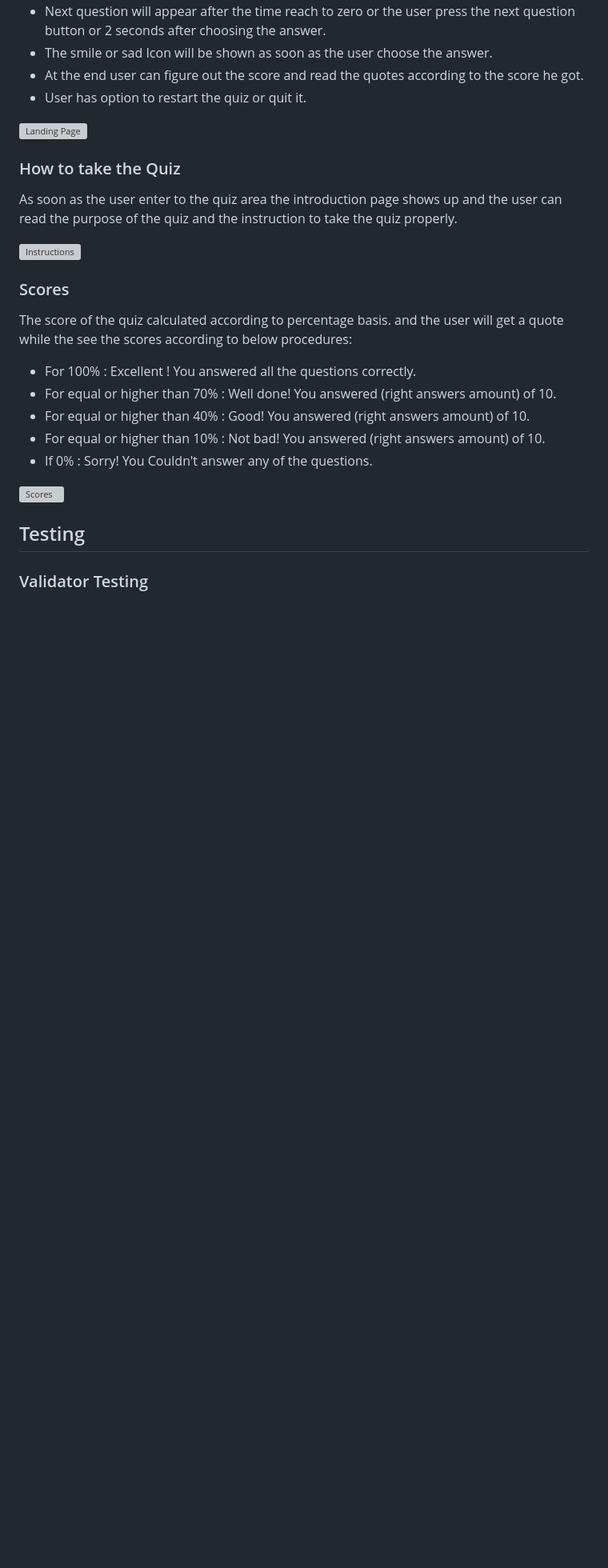
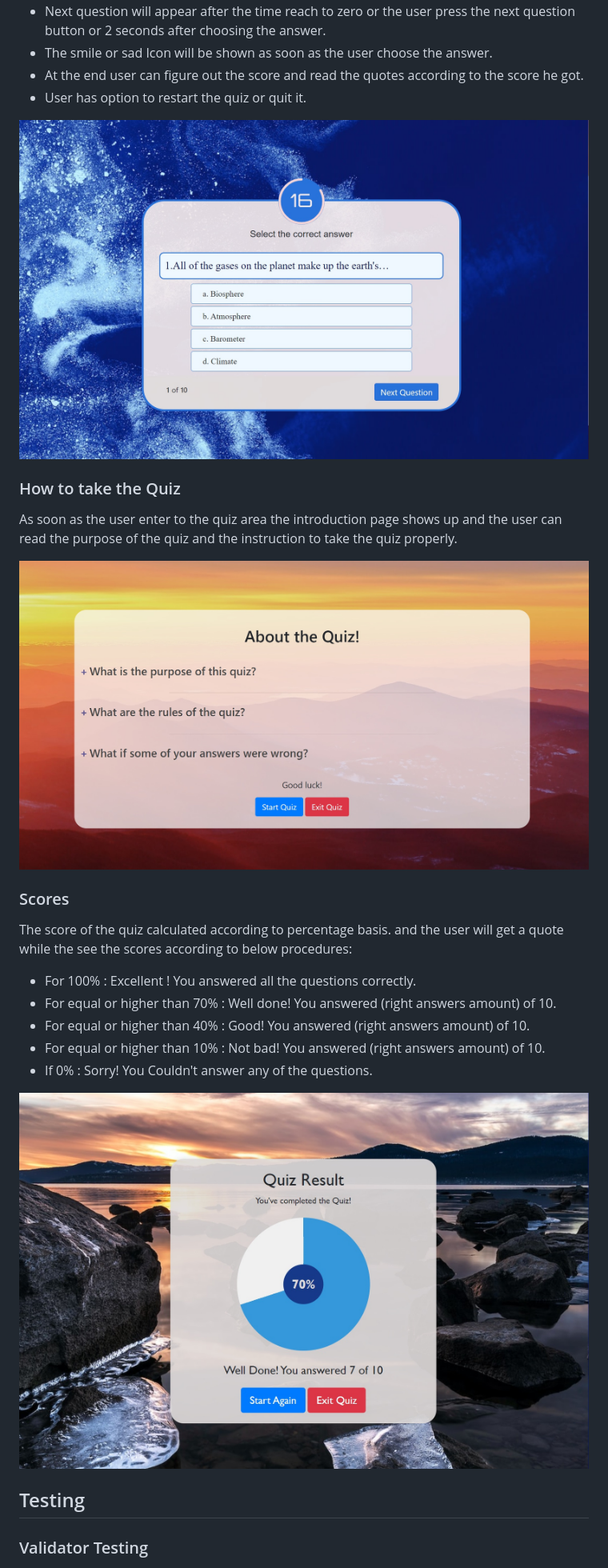
Before and after one commit to BENNI-GITHUB/project-02-climate-change, a Markdown page: README.md, the part around one of its changes. Shown at 80% size. Drawn GitHub-style; blank space fills up the shorter version; grey boxes are pictures that could not be loaded.

```diff
--- a/README.md
+++ b/README.md
@@ -166,13 +166,13 @@ Wireframes were produced using Balsamiq.
  - At the end user can figure out the score and read the quotes according to the score he got.
  - User has option to restart the quiz or quit it.
 
- ![Landing Page](docs/readme/quiz.jpg)
+ ![Landing Page](readme/quiz.jpg)
 
 ### How to take the Quiz
 
 As soon as the user enter to the quiz area the introduction page shows up and the user can read the purpose of the quiz and the instruction to take the quiz properly.
 
-![Instructions](docs/readme/about-quiz.jpg)
+![Instructions](readme/about-quiz.jpg)
 
 ### Scores
 
@@ -183,7 +183,7 @@ The score of the quiz calculated according to percentage basis. and the user wil
 - For equal or higher than 10% : Not bad! You answered (right answers amount) of 10.
 - If 0% : Sorry! You Couldn't answer any of the questions.
 
-![Scores](docs/readme/result-quiz.jpg)
+![Scores](readme/result-quiz.jpg)
 
 
 ## Testing
```
Also changed, not shown: other parts of README.md (+15 -15 lines).
